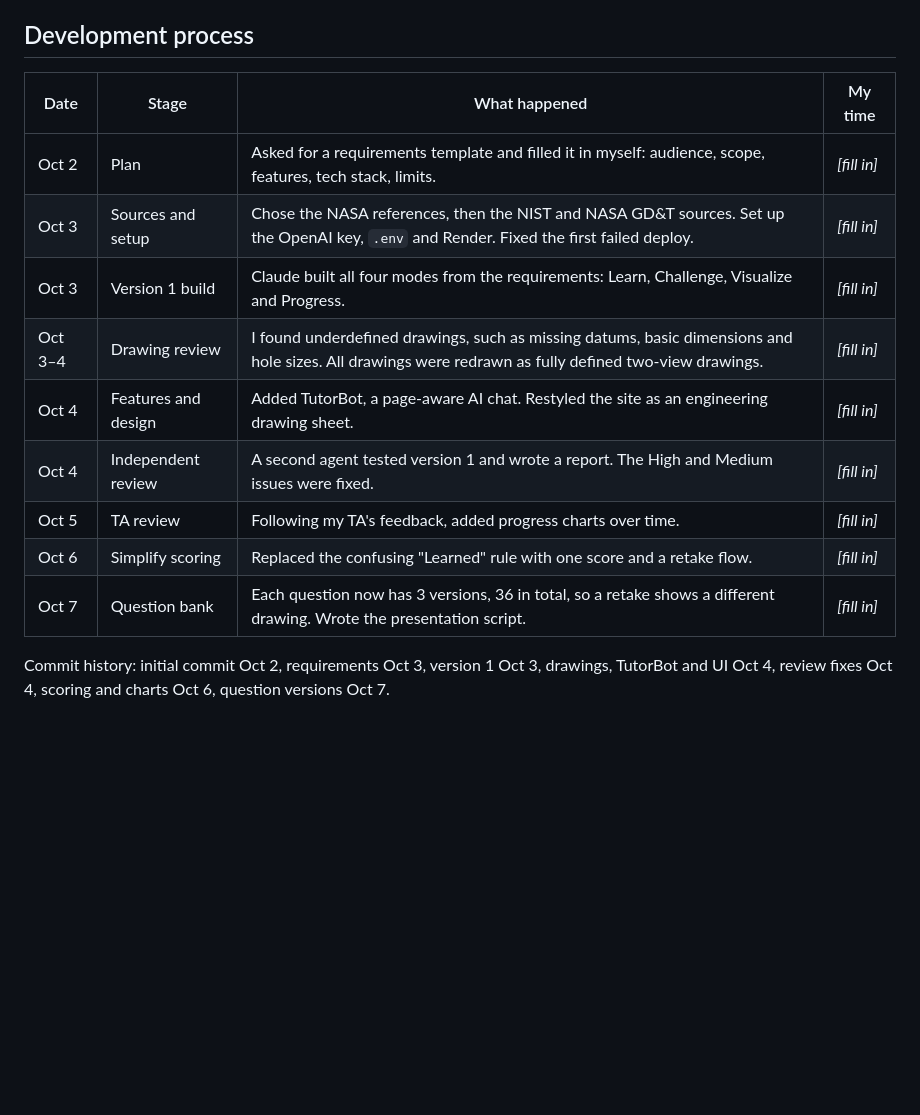
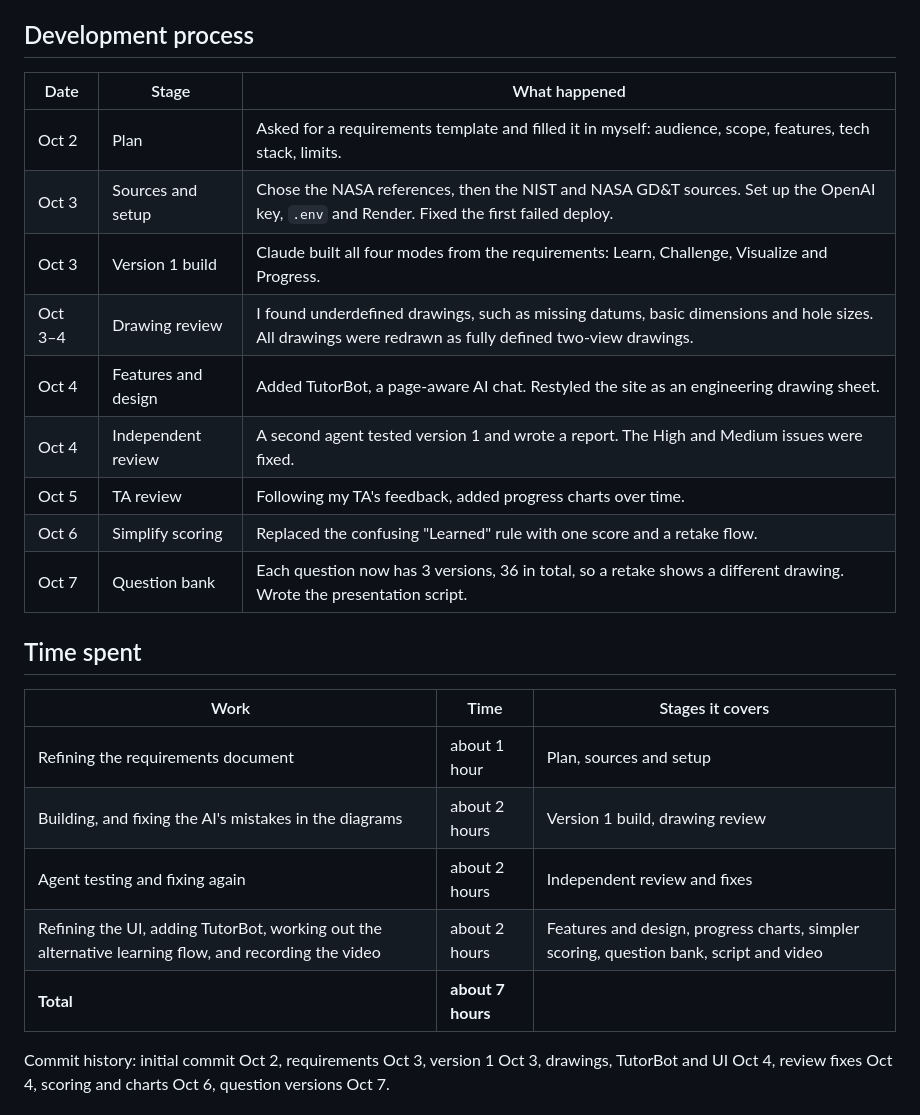
Before and after one commit to daniyanz/gdt-trainer, a Markdown page: prompt_log.md, the part around the change. Rendered like a GitHub page; blank space fills up the shorter version.

Commit message:
Prompt log: add time spent per stage
Co-Authored-By: Claude Opus 5.5 <noreply@anthropic.com>

```diff
--- a/prompt_log.md
+++ b/prompt_log.md
@@ -14,17 +14,27 @@ Claude ran its own tests with Python, Flask's test client, and Selenium with hea
 
 ## Development process
 
-| Date | Stage | What happened | My time |
-|---|---|---|---|
-| Oct 2 | Plan | Asked for a requirements template and filled it in myself: audience, scope, features, tech stack, limits. | *[fill in]* |
-| Oct 3 | Sources and setup | Chose the NASA references, then the NIST and NASA GD&T sources. Set up the OpenAI key, `.env` and Render. Fixed the first failed deploy. | *[fill in]* |
-| Oct 3 | Version 1 build | Claude built all four modes from the requirements: Learn, Challenge, Visualize and Progress. | *[fill in]* |
-| Oct 3–4 | Drawing review | I found underdefined drawings, such as missing datums, basic dimensions and hole sizes. All drawings were redrawn as fully defined two-view drawings. | *[fill in]* |
-| Oct 4 | Features and design | Added TutorBot, a page-aware AI chat. Restyled the site as an engineering drawing sheet. | *[fill in]* |
-| Oct 4 | Independent review | A second agent tested version 1 and wrote a report. The High and Medium issues were fixed. | *[fill in]* |
-| Oct 5 | TA review | Following my TA's feedback, added progress charts over time. | *[fill in]* |
-| Oct 6 | Simplify scoring | Replaced the confusing "Learned" rule with one score and a retake flow. | *[fill in]* |
-| Oct 7 | Question bank | Each question now has 3 versions, 36 in total, so a retake shows a different drawing. Wrote the presentation script. | *[fill in]* |
+| Date | Stage | What happened |
+|---|---|---|
+| Oct 2 | Plan | Asked for a requirements template and filled it in myself: audience, scope, features, tech stack, limits. |
+| Oct 3 | Sources and setup | Chose the NASA references, then the NIST and NASA GD&T sources. Set up the OpenAI key, `.env` and Render. Fixed the first failed deploy. |
+| Oct 3 | Version 1 build | Claude built all four modes from the requirements: Learn, Challenge, Visualize and Progress. |
+| Oct 3–4 | Drawing review | I found underdefined drawings, such as missing datums, basic dimensions and hole sizes. All drawings were redrawn as fully defined two-view drawings. |
+| Oct 4 | Features and design | Added TutorBot, a page-aware AI chat. Restyled the site as an engineering drawing sheet. |
+| Oct 4 | Independent review | A second agent tested version 1 and wrote a report. The High and Medium issues were fixed. |
+| Oct 5 | TA review | Following my TA's feedback, added progress charts over time. |
+| Oct 6 | Simplify scoring | Replaced the confusing "Learned" rule with one score and a retake flow. |
+| Oct 7 | Question bank | Each question now has 3 versions, 36 in total, so a retake shows a different drawing. Wrote the presentation script. |
+
+## Time spent
+
+| Work | Time | Stages it covers |
+|---|---|---|
+| Refining the requirements document | about 1 hour | Plan, sources and setup |
+| Building, and fixing the AI's mistakes in the diagrams | about 2 hours | Version 1 build, drawing review |
+| Agent testing and fixing again | about 2 hours | Independent review and fixes |
+| Refining the UI, adding TutorBot, working out the alternative learning flow, and recording the video | about 2 hours | Features and design, progress charts, simpler scoring, question bank, script and video |
+| **Total** | **about 7 hours** | |
 
 Commit history: initial commit Oct 2, requirements Oct 3, version 1 Oct 3, drawings, TutorBot and UI Oct 4, review fixes Oct 4, scoring and charts Oct 6, question versions Oct 7.
 
```
